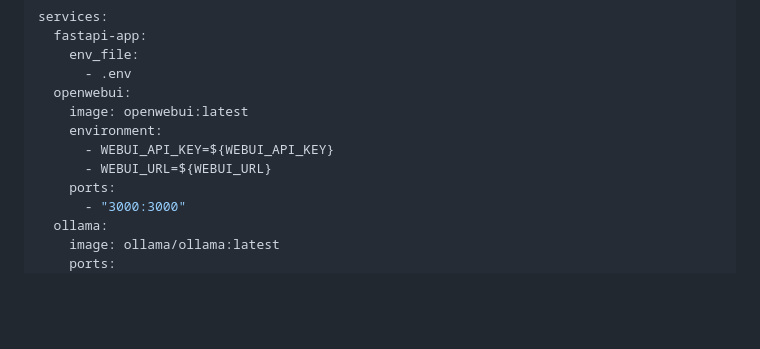
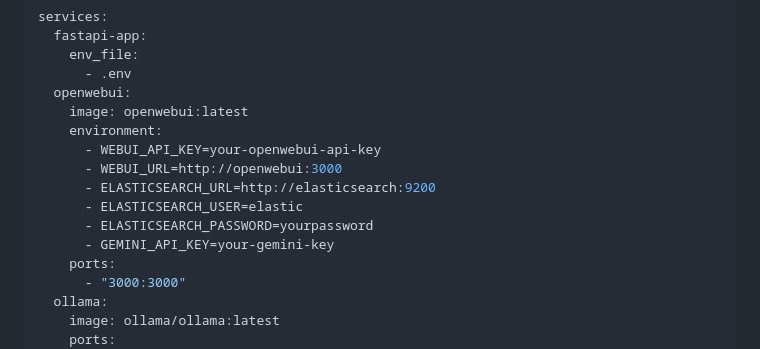
Before and after one commit to HDRUK/hackathon-entity-linkage, a Markdown page: README.md, the part around the change. Drawn GitHub-style; blank space fills up the shorter version.

```diff
--- a/README.md
+++ b/README.md
@@ -127,8 +127,12 @@ services:
   openwebui:
     image: openwebui:latest
     environment:
-      - WEBUI_API_KEY=${WEBUI_API_KEY}
-      - WEBUI_URL=${WEBUI_URL}
+      - WEBUI_API_KEY=your-openwebui-api-key
+      - WEBUI_URL=http://openwebui:3000
+      - ELASTICSEARCH_URL=http://elasticsearch:9200
+      - ELASTICSEARCH_USER=elastic
+      - ELASTICSEARCH_PASSWORD=yourpassword
+      - GEMINI_API_KEY=your-gemini-key
     ports:
       - "3000:3000"
   ollama:
```
